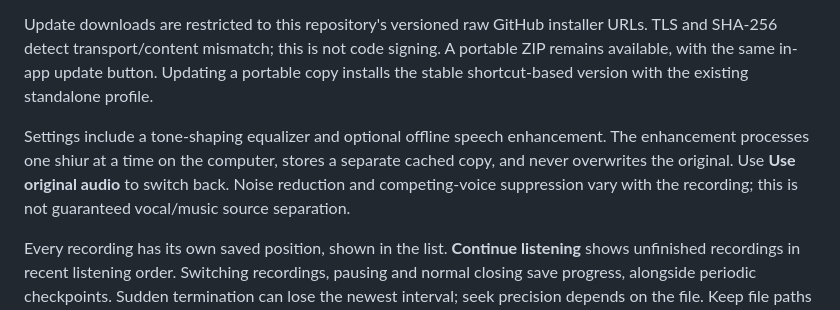
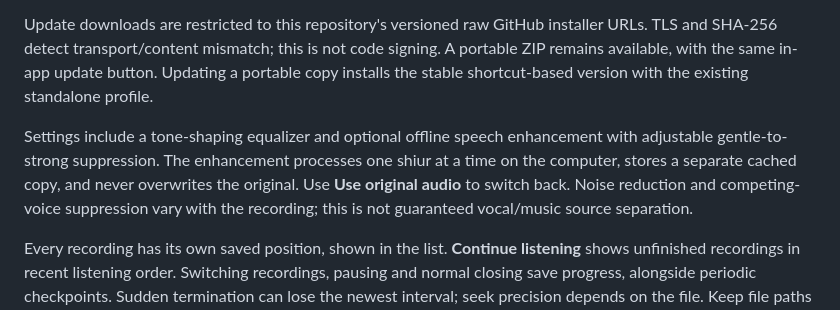
Before and after one commit to dakulefsky/ShiurListener, a Markdown page: standalone/README.md, the part around the change. Rendered like a GitHub page.

Commit message:
Document adjustable offline speech suppression

```diff
--- a/standalone/README.md
+++ b/standalone/README.md
@@ -8,7 +8,7 @@ Click **Check for updates** in the app for subsequent releases. Checks run only
 
 Update downloads are restricted to this repository's versioned raw GitHub installer URLs. TLS and SHA-256 detect transport/content mismatch; this is not code signing. A portable ZIP remains available, with the same in-app update button. Updating a portable copy installs the stable shortcut-based version with the existing standalone profile.
 
-Settings include a tone-shaping equalizer and optional offline speech enhancement. The enhancement processes one shiur at a time on the computer, stores a separate cached copy, and never overwrites the original. Use **Use original audio** to switch back. Noise reduction and competing-voice suppression vary with the recording; this is not guaranteed vocal/music source separation.
+Settings include a tone-shaping equalizer and optional offline speech enhancement with adjustable gentle-to-strong suppression. The enhancement processes one shiur at a time on the computer, stores a separate cached copy, and never overwrites the original. Use **Use original audio** to switch back. Noise reduction and competing-voice suppression vary with the recording; this is not guaranteed vocal/music source separation.
 
 Every recording has its own saved position, shown in the list. **Continue listening** shows unfinished recordings in recent listening order. Switching recordings, pausing and normal closing save progress, alongside periodic checkpoints. Sudden termination can lose the newest interval; seek precision depends on the file. Keep file paths unchanged. Existing standalone 0.1.0/0.2.0/0.3.0/0.4.0 positions are reused automatically.
 
```
